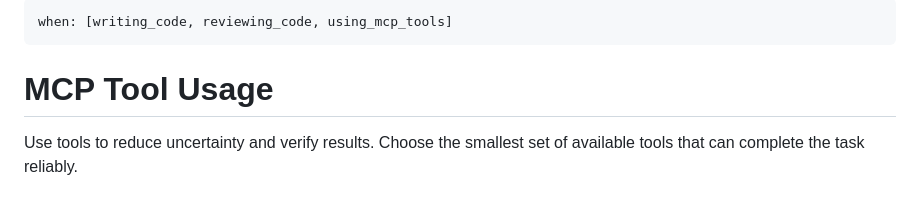
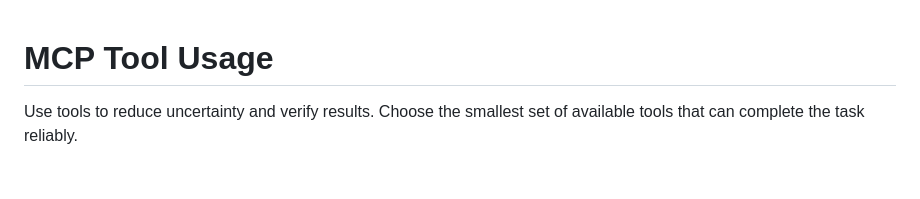
Before and after one commit to mark452300/claude_code_toolbox, a Markdown page: .claude/rules/mcp-tools.md, the part around the change. GitHub-like rendering.

```diff
--- a/.claude/rules/mcp-tools.md
+++ b/.claude/rules/mcp-tools.md
@@ -1,7 +1,3 @@
----
-when: [writing_code, reviewing_code, using_mcp_tools]
----
-
 # MCP Tool Usage
 
 Use tools to reduce uncertainty and verify results. Choose the smallest set of available tools that can complete the task reliably.
```
Also changed, not shown: .claude/rules/code-for-humans.md (+0 -4 lines), .claude/rules/ponytail.md (added, +30 -0 lines).
